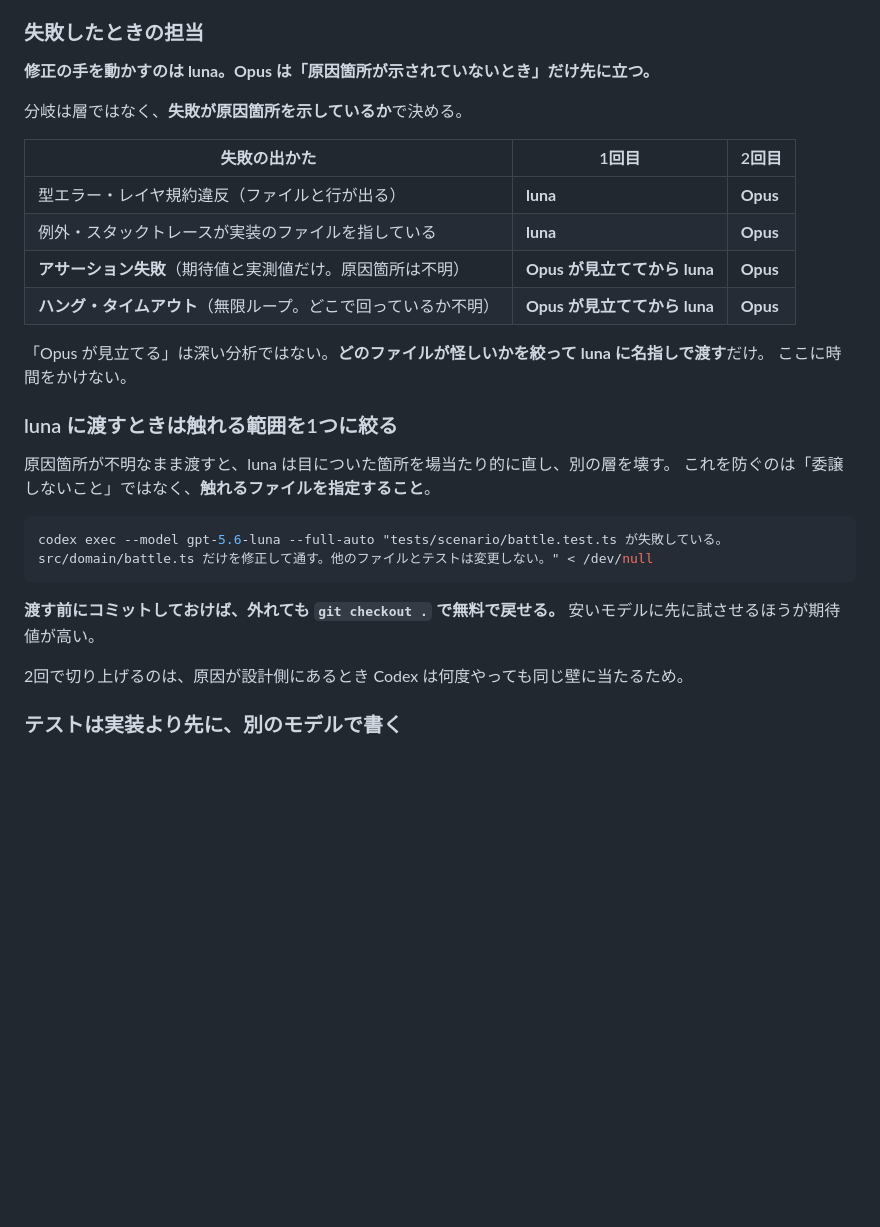
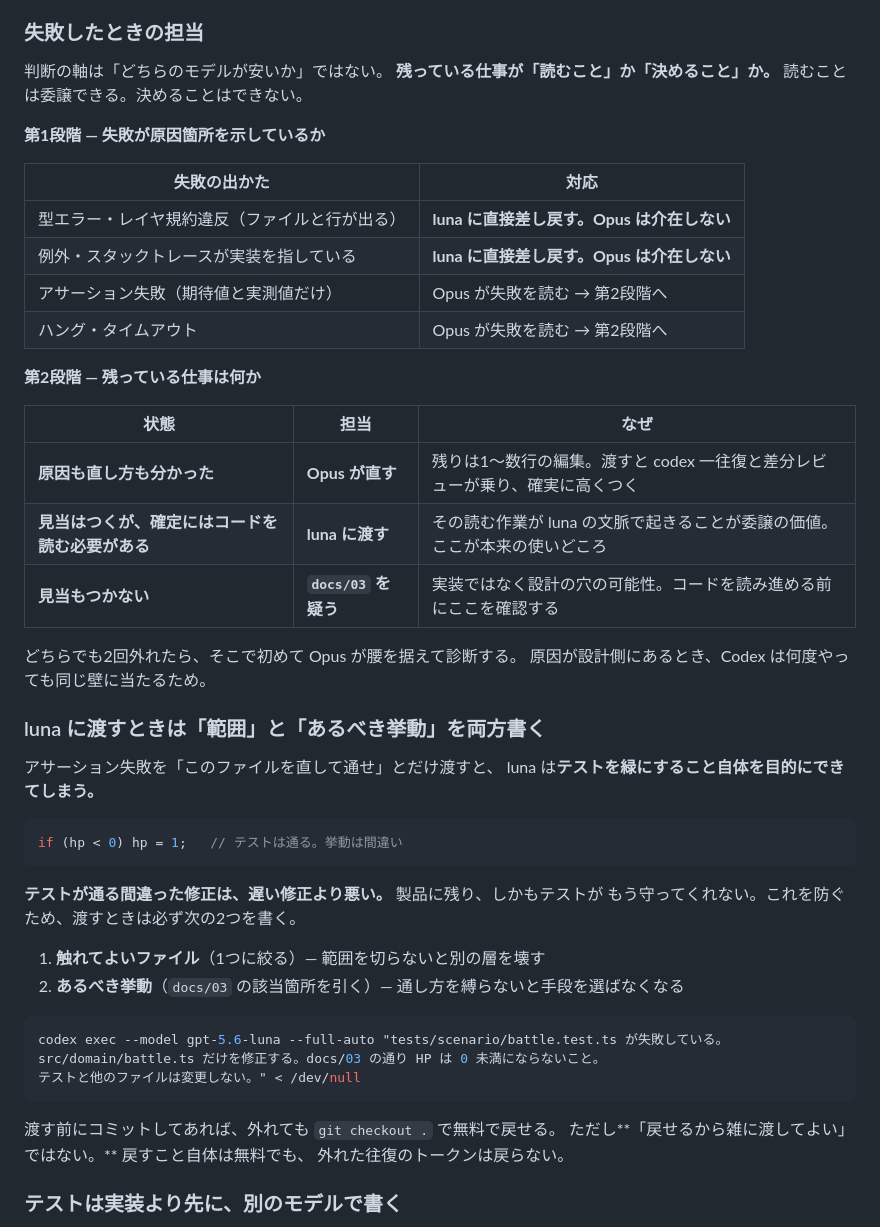
Before and after one commit to compass505/JankenGame, a Markdown page: CLAUDE.md, the part around the change. Rendered like a GitHub page; blank space fills up the shorter version.

````diff
--- a/CLAUDE.md
+++ b/CLAUDE.md
@@ -150,34 +150,53 @@ npm run check:layers  # レイヤ規約のみ（scripts/check-layers.sh）
 
 ### 失敗したときの担当
 
-**修正の手を動かすのは luna。Opus は「原因箇所が示されていないとき」だけ先に立つ。**
+判断の軸は「どちらのモデルが安いか」ではない。
+**残っている仕事が「読むこと」か「決めること」か。** 読むことは委譲できる。決めることはできない。
 
-分岐は層ではなく、**失敗が原因箇所を示しているか**で決める。
+**第1段階 — 失敗が原因箇所を示しているか**
 
-| 失敗の出かた | 1回目 | 2回目 |
+| 失敗の出かた | 対応 |
+| --- | --- |
+| 型エラー・レイヤ規約違反（ファイルと行が出る） | **luna に直接差し戻す。Opus は介在しない** |
+| 例外・スタックトレースが実装を指している | **luna に直接差し戻す。Opus は介在しない** |
+| アサーション失敗（期待値と実測値だけ） | Opus が失敗を読む → 第2段階へ |
+| ハング・タイムアウト | Opus が失敗を読む → 第2段階へ |
+
+**第2段階 — 残っている仕事は何か**
+
+| 状態 | 担当 | なぜ |
 | --- | --- | --- |
-| 型エラー・レイヤ規約違反（ファイルと行が出る） | **luna** | **Opus** |
-| 例外・スタックトレースが実装のファイルを指している | **luna** | **Opus** |
-| **アサーション失敗**（期待値と実測値だけ。原因箇所は不明） | **Opus が見立ててから luna** | **Opus** |
-| **ハング・タイムアウト**（無限ループ。どこで回っているか不明） | **Opus が見立ててから luna** | **Opus** |
+| **原因も直し方も分かった** | **Opus が直す** | 残りは1〜数行の編集。渡すと codex 一往復と差分レビューが乗り、確実に高くつく |
+| **見当はつくが、確定にはコードを読む必要がある** | **luna に渡す** | その読む作業が luna の文脈で起きることが委譲の価値。ここが本来の使いどころ |
+| **見当もつかない** | **`docs/03` を疑う** | 実装ではなく設計の穴の可能性。コードを読み進める前にここを確認する |
 
-「Opus が見立てる」は深い分析ではない。**どのファイルが怪しいかを絞って luna に名指しで渡す**だけ。
-ここに時間をかけない。
+どちらでも2回外れたら、そこで初めて Opus が腰を据えて診断する。
+原因が設計側にあるとき、Codex は何度やっても同じ壁に当たるため。
 
-### luna に渡すときは触れる範囲を1つに絞る
+### luna に渡すときは「範囲」と「あるべき挙動」を両方書く
 
-原因箇所が不明なまま渡すと、luna は目についた箇所を場当たり的に直し、別の層を壊す。
-これを防ぐのは「委譲しないこと」ではなく、**触れるファイルを指定すること**。
+アサーション失敗を「このファイルを直して通せ」とだけ渡すと、
+luna は**テストを緑にすること自体を目的にできてしまう。**
+
+```ts
+if (hp < 0) hp = 1;   // テストは通る。挙動は間違い
+```
+
+**テストが通る間違った修正は、遅い修正より悪い。** 製品に残り、しかもテストが
+もう守ってくれない。これを防ぐため、渡すときは必ず次の2つを書く。
+
+1. **触れてよいファイル**（1つに絞る）— 範囲を切らないと別の層を壊す
+2. **あるべき挙動**（`docs/03` の該当箇所を引く）— 通し方を縛らないと手段を選ばなくなる
 
 ```bash
 codex exec --model gpt-5.6-luna --full-auto "tests/scenario/battle.test.ts が失敗している。
-src/domain/battle.ts だけを修正して通す。他のファイルとテストは変更しない。" < /dev/null
+src/domain/battle.ts だけを修正する。docs/03 の通り HP は 0 未満にならないこと。
+テストと他のファイルは変更しない。" < /dev/null
 ```
 
-**渡す前にコミットしておけば、外れても `git checkout .` で無料で戻せる。**
-安いモデルに先に試させるほうが期待値が高い。
-
-2回で切り上げるのは、原因が設計側にあるとき Codex は何度やっても同じ壁に当たるため。
+渡す前にコミットしてあれば、外れても `git checkout .` で無料で戻せる。
+ただし**「戻せるから雑に渡してよい」ではない。** 戻すこと自体は無料でも、
+外れた往復のトークンは戻らない。
 
 ### テストは実装より先に、別のモデルで書く
 
````
Also changed, not shown: .claude/commands/impl.md (+27 -15 lines).
